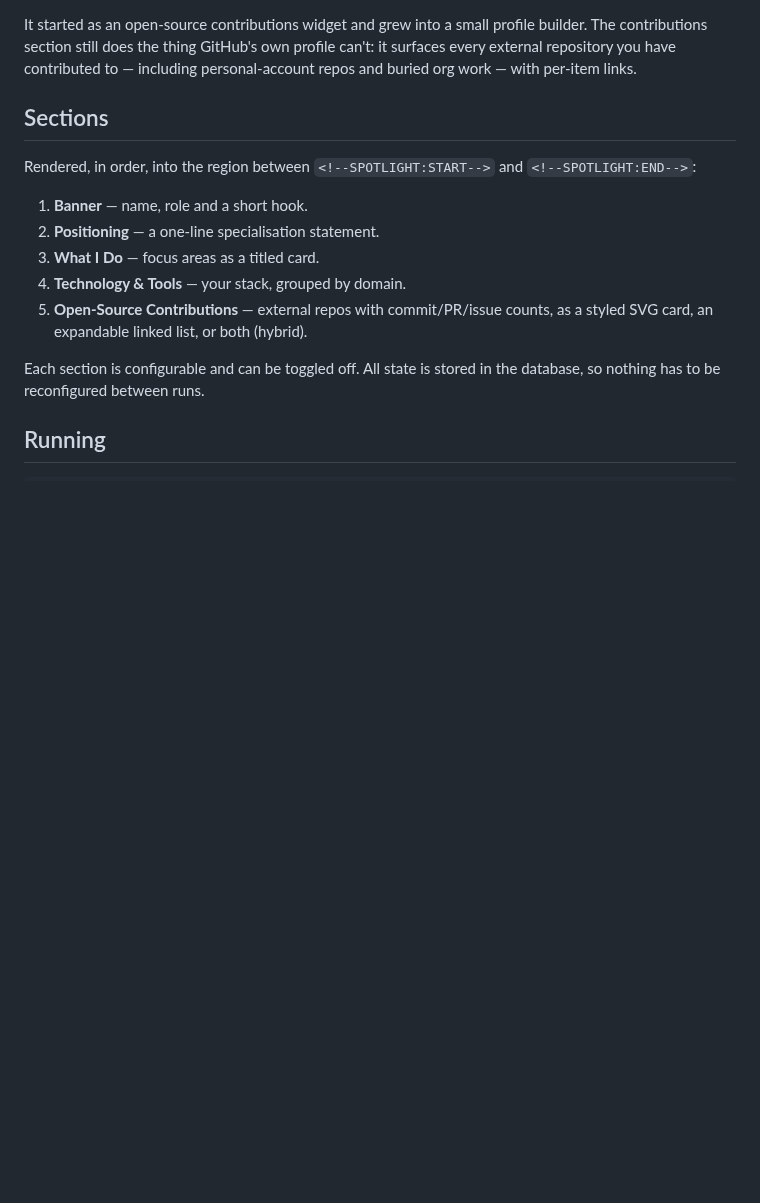
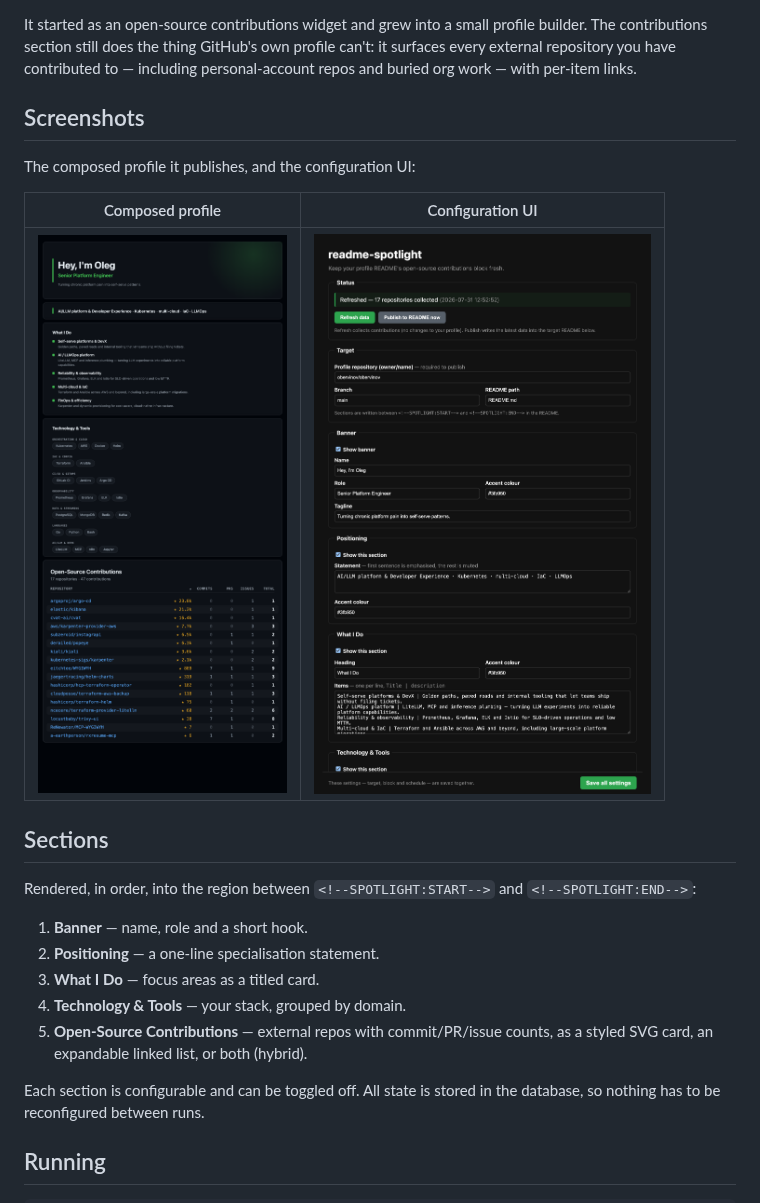
Before and after one commit to obervinov/readme-spotlight, a Markdown page: README.md, the part around the change. Drawn GitHub-style; pictures changed too: docs/screenshots/profile.png (added), docs/screenshots/webui.png (added); blank space fills up the shorter version.

Commit message:
docs: add profile and configuration UI screenshots (#2)

```diff
--- a/README.md
+++ b/README.md
@@ -25,6 +25,14 @@ It started as an open-source contributions widget and grew into a small profile
 builder. The contributions section still does the thing GitHub's own profile
 can't: it surfaces every external repository you have contributed to — including
 personal-account repos and buried org work — with per-item links.
+
+## Screenshots
+
+The composed profile it publishes, and the configuration UI:
+
+| Composed profile | Configuration UI |
+|:---:|:---:|
+| [![Composed profile](docs/screenshots/profile.png)](docs/screenshots/profile.png) | [![Configuration UI](docs/screenshots/webui.png)](docs/screenshots/webui.png) |
 
 ## Sections
 
```
Also changed, not shown: CHANGELOG.md (+4 -0 lines).
